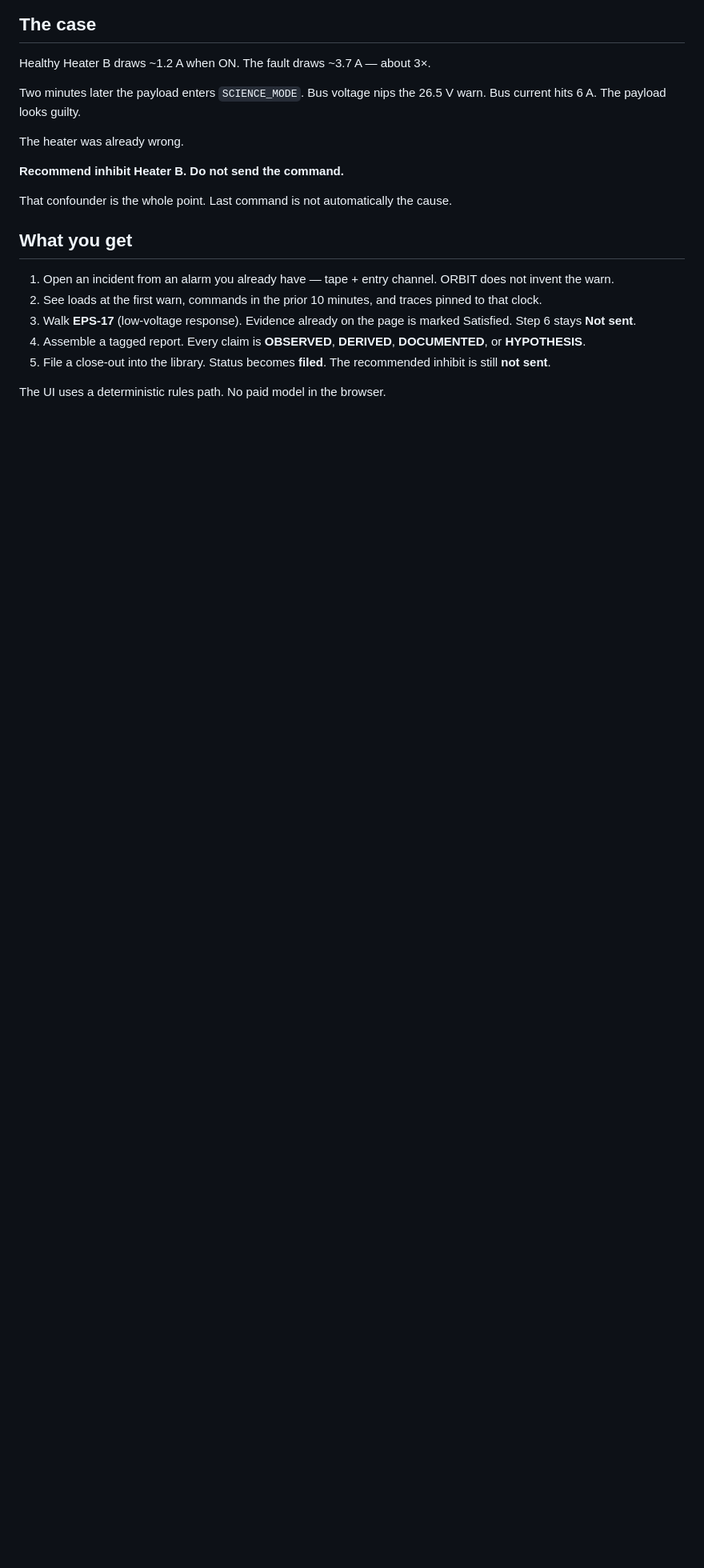
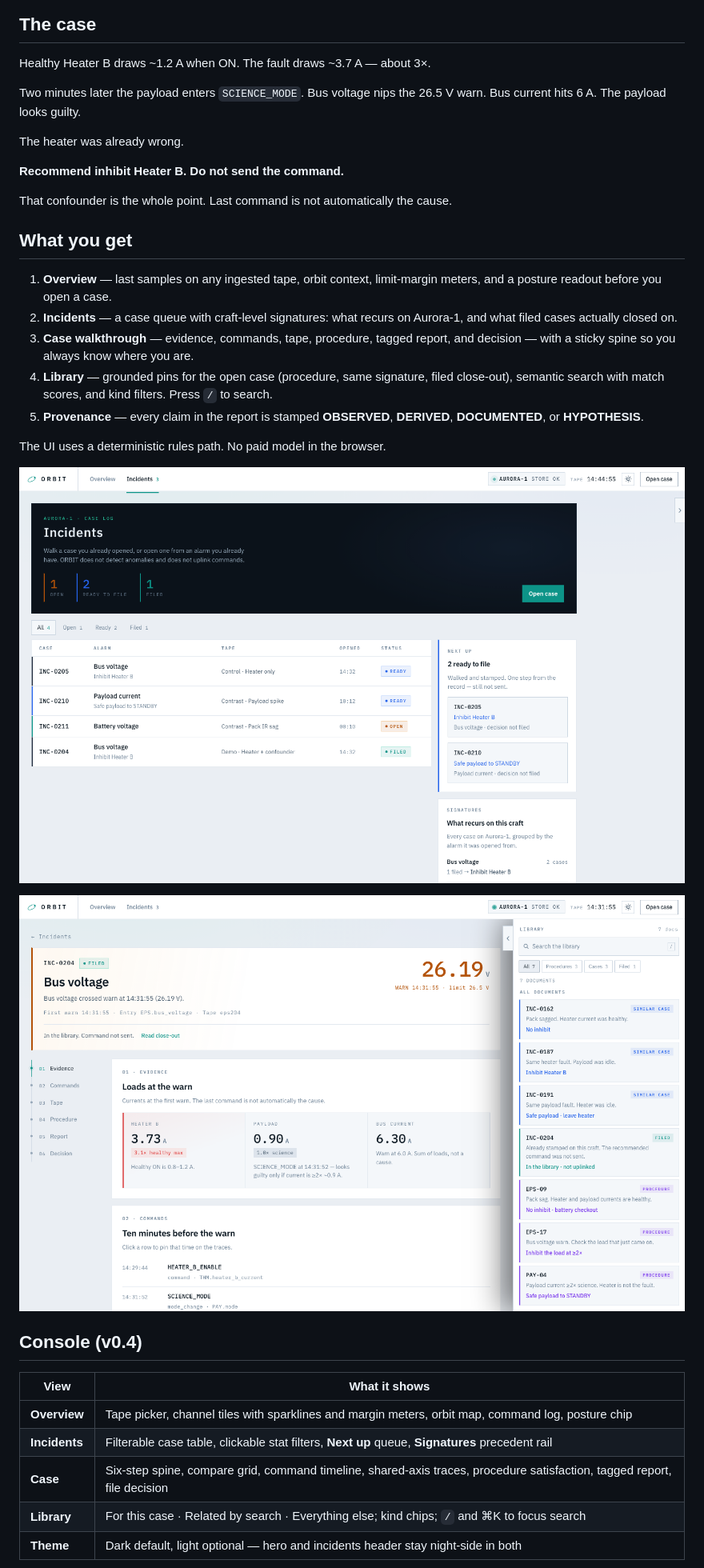
Before and after one commit to pchung39/orbit, a Markdown page: README.md, the part around one of its changes. Shown at 80% size. GitHub-like rendering; pictures changed too: docs/screenshots/case-library-dark.png (added), docs/screenshots/incidents-dark.png (added); blank space fills up the shorter version.

```diff
--- a/README.md
+++ b/README.md
@@ -22,10 +38,29 @@ That confounder is the whole point. Last command is not automatically the cause.
 
 ## What you get
 
-1. Open an incident from an alarm you already have — tape + entry channel. ORBIT does not invent the warn.
-2. See loads at the first warn, commands in the prior 10 minutes, and traces pinned to that clock.
-3. Walk **EPS-17** (low-voltage response). Evidence already on the page is marked Satisfied. Step 6 stays **Not sent**.
-4. Assemble a tagged report. Every claim is **OBSERVED**, **DERIVED**, **DOCUMENTED**, or **HYPOTHESIS**.
-5. File a close-out into the library. Status becomes **filed**. The recommended inhibit is still **not sent**.
+1. **Overview** — last samples on any ingested tape, orbit context, limit-margin meters, and a posture readout before you open a case.
+2. **Incidents** — a case queue with craft-level signatures: what recurs on Aurora-1, and what filed cases actually closed on.
+3. **Case walkthrough** — evidence, commands, tape, procedure, tagged report, and decision — with a sticky spine so you always know where you are.
+4. **Library** — grounded pins for the open case (procedure, same signature, filed close-out), semantic search with match scores, and kind filters. Press `/` to search.
+5. **Provenance** — every claim in the report is stamped **OBSERVED**, **DERIVED**, **DOCUMENTED**, or **HYPOTHESIS**.
 
 The UI uses a deterministic rules path. No paid model in the browser.
+
+<p align="center">
+  <img src="docs/screenshots/incidents-dark.png" alt="Incidents dashboard with case table, filter bar, and craft signature rail" width="920" />
+</p>
+
+<p align="center">
+  <img src="docs/screenshots/case-library-dark.png" alt="Case walkthrough for INC-0204 with grounded library drawer" width="920" />
+</p>
+
+## Console (v0.4)
+
+| View | What it shows |
+|---|---|
+| **Overview** | Tape picker, channel tiles with sparklines and margin meters, orbit map, command log, posture chip |
+| **Incidents** | Filterable case table, clickable stat filters, **Next up** queue, **Signatures** precedent rail |
+| **Case** | Six-step spine, compare grid, command timeline, shared-axis traces, procedure satisfaction, tagged report, file decision |
+| **Library** | For this case · Related by search · Everything else; kind chips; `/` and ⌘K to focus search |
+| **Theme** | Dark default, light optional — hero and incidents header stay night-side in both |
+
```
Also changed, not shown: other parts of README.md (+46 -10 lines), docs/screenshots/overview-dark.png (added), docs/screenshots/overview-light.png (added), 7 other files.
